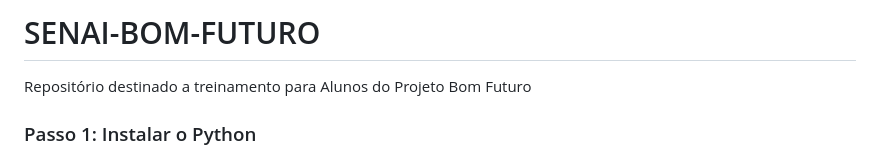
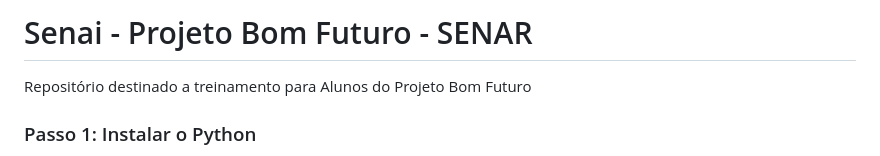
Before and after one commit to ezequiasue/Senai-Bom-Futuro, a Markdown page: README.md, the part around the change. Drawn GitHub-style.

```diff
--- a/README.md
+++ b/README.md
@@ -1,4 +1,4 @@
-# SENAI-BOM-FUTURO
+# Senai - Projeto Bom Futuro - SENAR
 Repositório destinado a treinamento para Alunos do Projeto Bom Futuro
 
 
```
